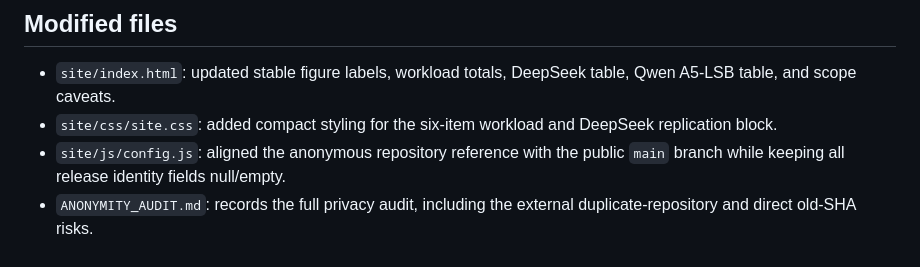
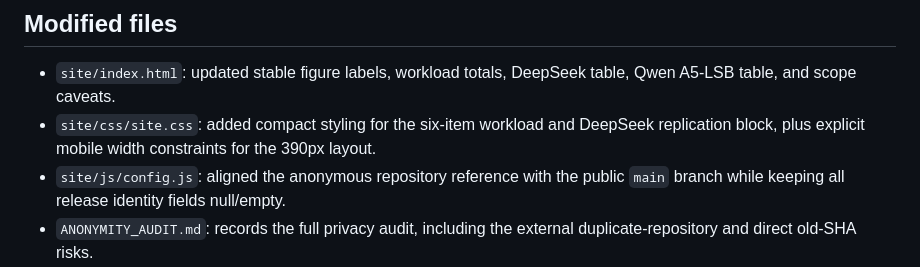
Before and after one commit to AgentHoneypot/AgentHoneypot.github.io, a Markdown page: WEBSITE_UPDATE_REPORT.md, the part around the change. GitHub-like rendering.

Commit message:
Document responsive release validation

```diff
--- a/WEBSITE_UPDATE_REPORT.md
+++ b/WEBSITE_UPDATE_REPORT.md
@@ -34,7 +34,7 @@ The values were transcribed from the frozen DeepSeek unified replication final r
 ## Modified files
 
 - `site/index.html`: updated stable figure labels, workload totals, DeepSeek table, Qwen A5-LSB table, and scope caveats.
-- `site/css/site.css`: added compact styling for the six-item workload and DeepSeek replication block.
+- `site/css/site.css`: added compact styling for the six-item workload and DeepSeek replication block, plus explicit mobile width constraints for the 390px layout.
 - `site/js/config.js`: aligned the anonymous repository reference with the public `main` branch while keeping all release identity fields null/empty.
 - `ANONYMITY_AUDIT.md`: records the full privacy audit, including the external duplicate-repository and direct old-SHA risks.
 - `WEBSITE_UPDATE_REPORT.md`: this report.
```
